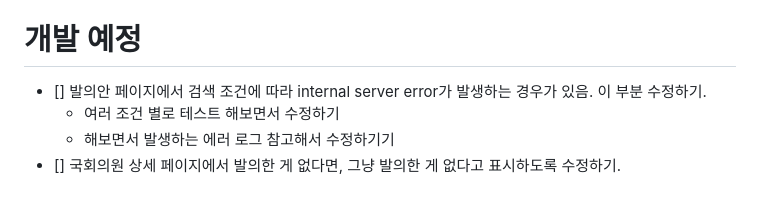
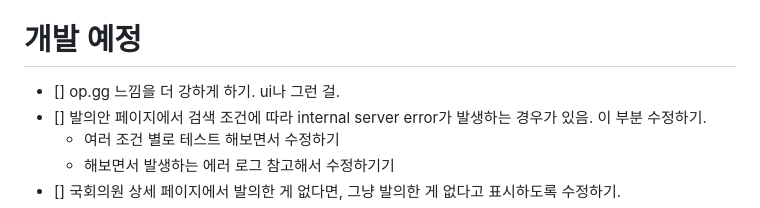
Before and after one commit to person3113/national-assembly-dashboard, a Markdown page: README.md, the part around the change. GitHub-like rendering.

```diff
--- a/README.md
+++ b/README.md
@@ -60,6 +60,7 @@
 
 # 개발 예정
 
+- [] op.gg 느낌을 더 강하게 하기. ui나 그런 걸.
 - [] 발의안 페이지에서 검색 조건에 따라 internal server error가 발생하는 경우가 있음. 이 부분 수정하기.
   - 여러 조건 별로 테스트 해보면서 수정하기
   - 해보면서 발생하는 에러 로그 참고해서 수정하기기
```
